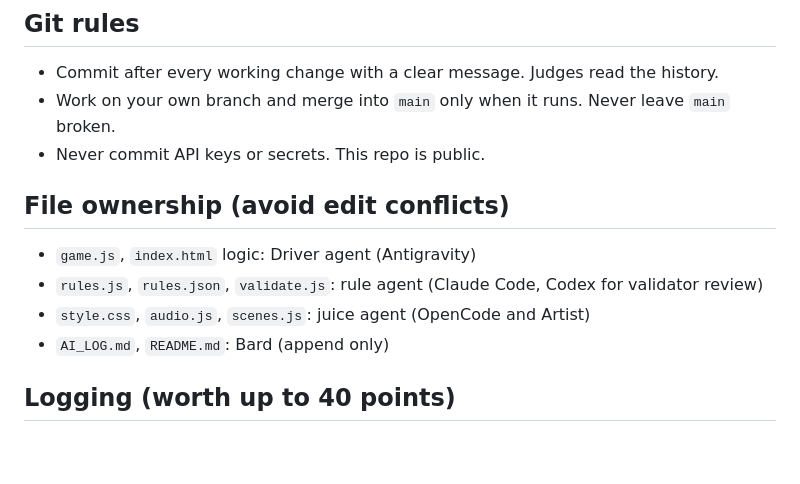
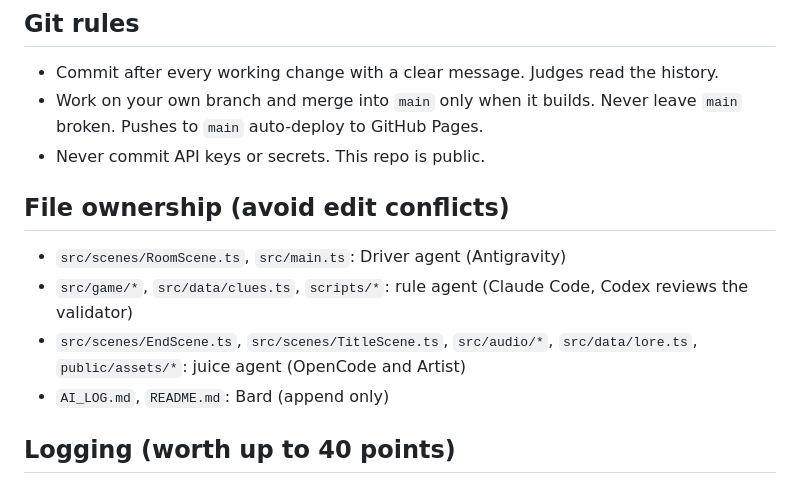
Before and after one commit to git4ishaan/pixathon, a Markdown page: AGENTS.md, the part around one of its changes. GitHub-like rendering; blank space fills up the shorter version.

```diff
--- a/AGENTS.md
+++ b/AGENTS.md
@@ -51,13 +54,13 @@ const RULES = [
 
 ## Git rules
 - Commit after every working change with a clear message. Judges read the history.
-- Work on your own branch and merge into `main` only when it runs. Never leave `main` broken.
+- Work on your own branch and merge into `main` only when it builds. Never leave `main` broken. Pushes to `main` auto-deploy to GitHub Pages.
 - Never commit API keys or secrets. This repo is public.
 
 ## File ownership (avoid edit conflicts)
-- `game.js`, `index.html` logic: Driver agent (Antigravity)
-- `rules.js`, `rules.json`, `validate.js`: rule agent (Claude Code, Codex for validator review)
-- `style.css`, `audio.js`, `scenes.js`: juice agent (OpenCode and Artist)
+- `src/scenes/RoomScene.ts`, `src/main.ts`: Driver agent (Antigravity)
+- `src/game/*`, `src/data/clues.ts`, `scripts/*`: rule agent (Claude Code, Codex reviews the validator)
+- `src/scenes/EndScene.ts`, `src/scenes/TitleScene.ts`, `src/audio/*`, `src/data/lore.ts`, `public/assets/*`: juice agent (OpenCode and Artist)
 - `AI_LOG.md`, `README.md`: Bard (append only)
 
 ## Logging (worth up to 40 points)
```
Also changed, not shown: other parts of AGENTS.md (+32 -29 lines), PRD.md (+9 -2 lines).
